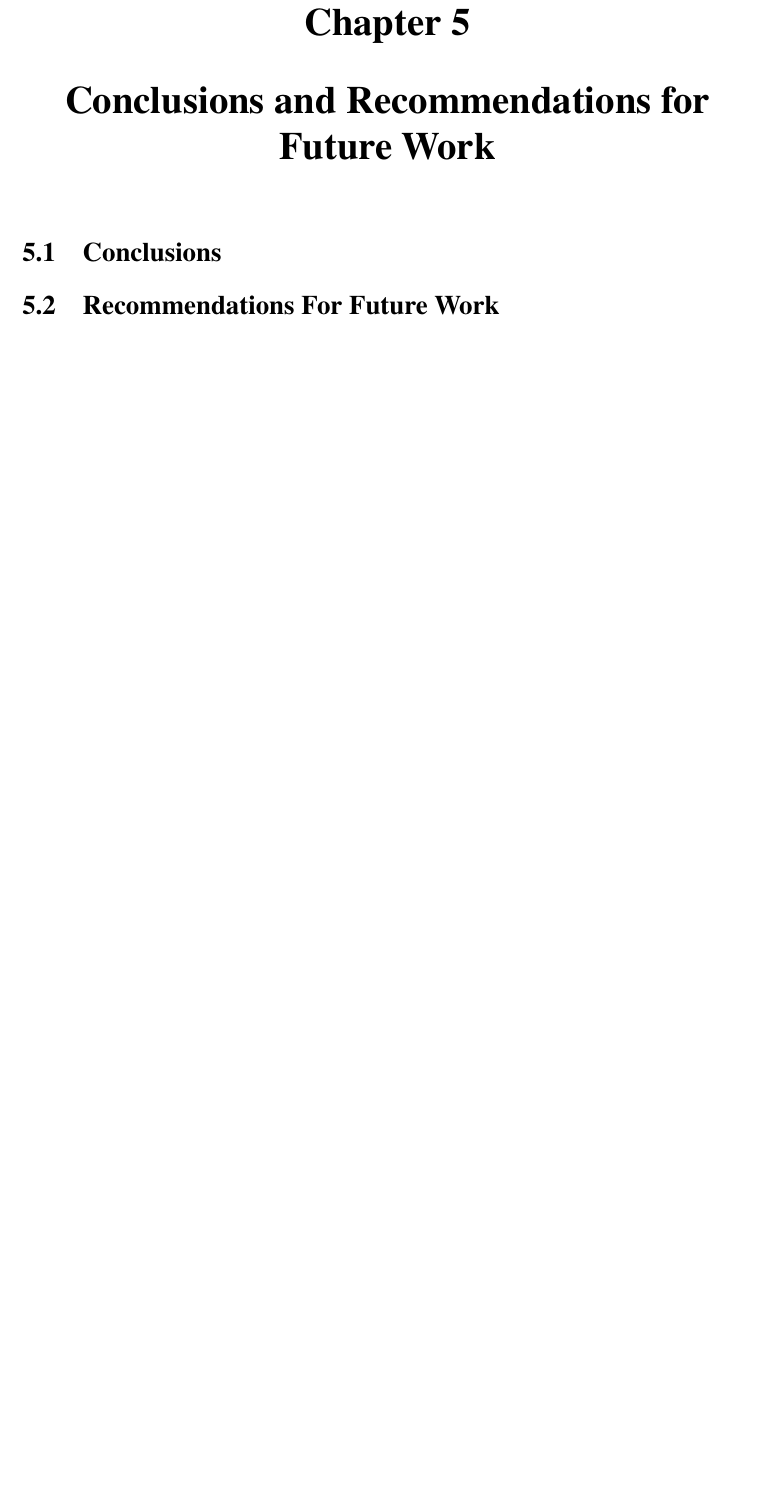
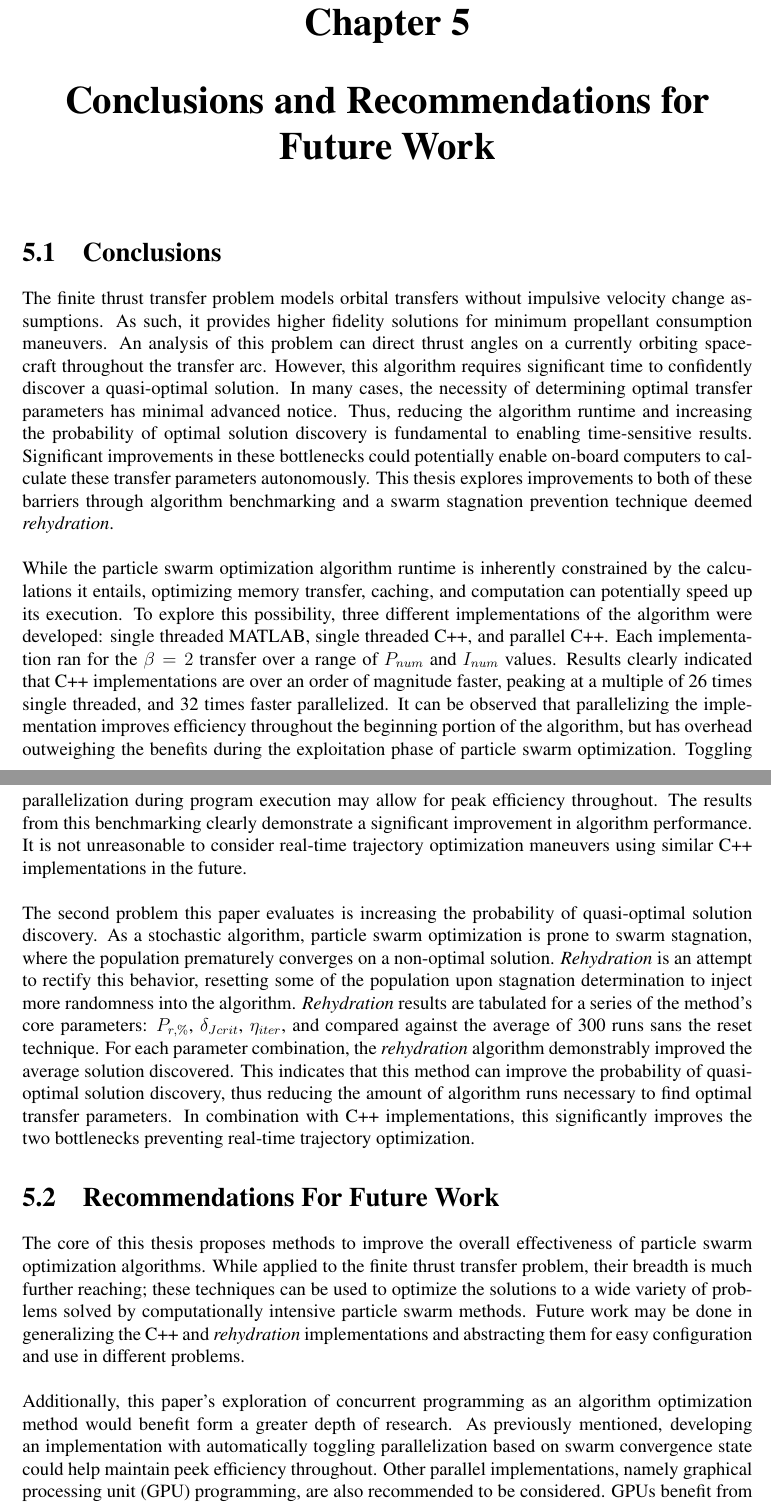
Before and after one commit to srich36/thesis_written, a LaTeX thesis (master.tex, which reads mainmatter/Conclusions.tex): part of page 35 of 35 before the commit and two parts of pages 35 and 36 of 36 after it, the two joined at a grey line, cut so that both start at the same text, the shorter picture padded with empty space. Compiled offline with pdfLaTeX.

Commit message:
Complete initial conclusions and recommendations for future work draft

```diff
--- a/mainmatter/Conclusions.tex
+++ b/mainmatter/Conclusions.tex
@@ -3,6 +3,60 @@
 % Contains formatting and content of chapter 5 %
 %%%%%%%%%%%%%%%%%%%%%%%%%%%%%%%%%%%%%%%%%%%%%%%%
 \chapter{Conclusions and Recommendations for Future Work}
+
 \section{Conclusions}
+\noindent The finite thrust transfer problem models orbital transfers without
+impulsive velocity change assumptions. As such, it provides higher fidelity
+solutions for minimum propellant consumption maneuvers. An analysis of this problem
+can direct thrust angles on a currently orbiting spacecraft throughout the transfer arc.
+However, this algorithm requires significant time to confidently discover a quasi-optimal
+solution. In many cases, the necessity of determining optimal transfer parameters has minimal
+advanced notice.
+Thus, reducing the algorithm runtime and increasing the probability of optimal
+solution discovery is fundamental to enabling time-sensitive results. Significant improvements
+in these bottlenecks could potentially enable on-board computers to calculate these transfer
+parameters autonomously. This thesis explores improvements to both of these barriers through algorithm
+benchmarking and a swarm stagnation prevention technique deemed \textit{rehydration}. \newline
+
+\noindent While the particle swarm optimization algorithm runtime is inherently constrained by the
+calculations it entails, optimizing memory transfer, caching, and computation can potentially speed up its
+execution. To explore this possibility, three different implementations of the algorithm were developed:
+single threaded MATLAB, single threaded C++, and parallel C++. Each implementation ran for the $\beta = 2$
+transfer over a range of $P_{num}$ and $I_{num}$ values. Results clearly indicated that C++ implementations
+are over an order of magnitude faster, peaking at a multiple of 26 times single threaded, and 32 times faster
+parallelized. It can be observed that parallelizing the implementation improves efficiency throughout the
+beginning portion of the algorithm, but has overhead outweighing the benefits during the exploitation phase of
+particle swarm optimization. Toggling parallelization during program execution may allow for peak
+efficiency throughout. The results from this benchmarking clearly demonstrate a significant improvement in
+algorithm performance. It is not unreasonable to consider real-time trajectory optimization maneuvers using
+similar C++ implementations in the future. \newline
+
+\noindent The second problem this paper evaluates is increasing the probability of quasi-optimal solution
+discovery. As a stochastic algorithm, particle swarm optimization is prone to swarm stagnation, where the
+population prematurely converges on a non-optimal solution. \textit{Rehydration} is an attempt
+to rectify this behavior, resetting some of the population upon stagnation determination to inject more randomness
+into the algorithm. \textit{Rehydration} results are tabulated for a series of the method's core parameters: $P_{r,\%}$,
+$\delta_{Jcrit}$, $\eta_{iter}$, and compared against the average of 300 runs sans the reset technique. For each
+parameter combination, the \textit{rehydration} algorithm demonstrably improved the average solution discovered.
+This indicates that this method can improve the probability of quasi-optimal solution discovery, thus reducing the
+amount of algorithm runs necessary to find optimal transfer parameters. In combination with C++ implementations, this significantly
+improves the two bottlenecks preventing real-time trajectory optimization.
+
 \section{Recommendations For Future Work}
+
+\noindent The core of this thesis proposes methods to improve the overall effectiveness of particle swarm
+optimization algorithms. While applied to the finite thrust transfer problem, their breadth is much further
+reaching; these techniques can be used to optimize the solutions to a
+wide variety of problems solved by computationally intensive particle swarm methods. Future work may be done in
+generalizing the C++ and \textit{rehydration} implementations and abstracting them for easy configuration and use
+in different problems. \newline
+
+\noindent Additionally, this paper's exploration of concurrent programming as an algorithm optimization method
+would benefit form a greater depth of research. As previously mentioned, developing an implementation with automatically
+toggling parallelization based on swarm convergence state could help maintain peek efficiency throughout.
+Other parallel implementations, namely graphical processing unit (GPU) programming, are also recommended to be considered.
+GPUs benefit from an immensely high thread count, enough for a thread per particle, but add increased overhead in copying
+memory between host and device. An analysis of the tradeoffs between the increased multi-threaded efficiency and
+increased memory overhead is yet to be seen.
+
 \newpage
```
Also changed, not shown: master.pdf.
